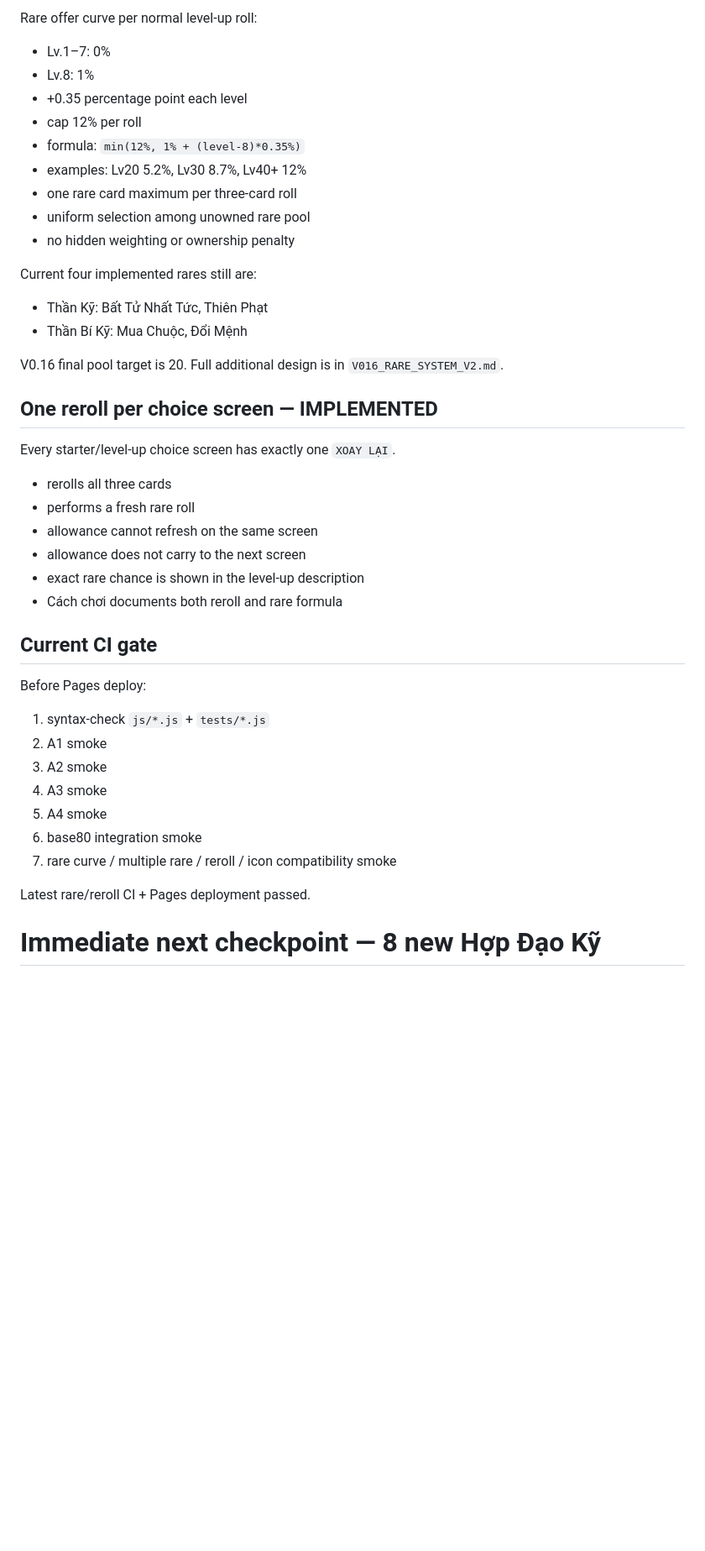
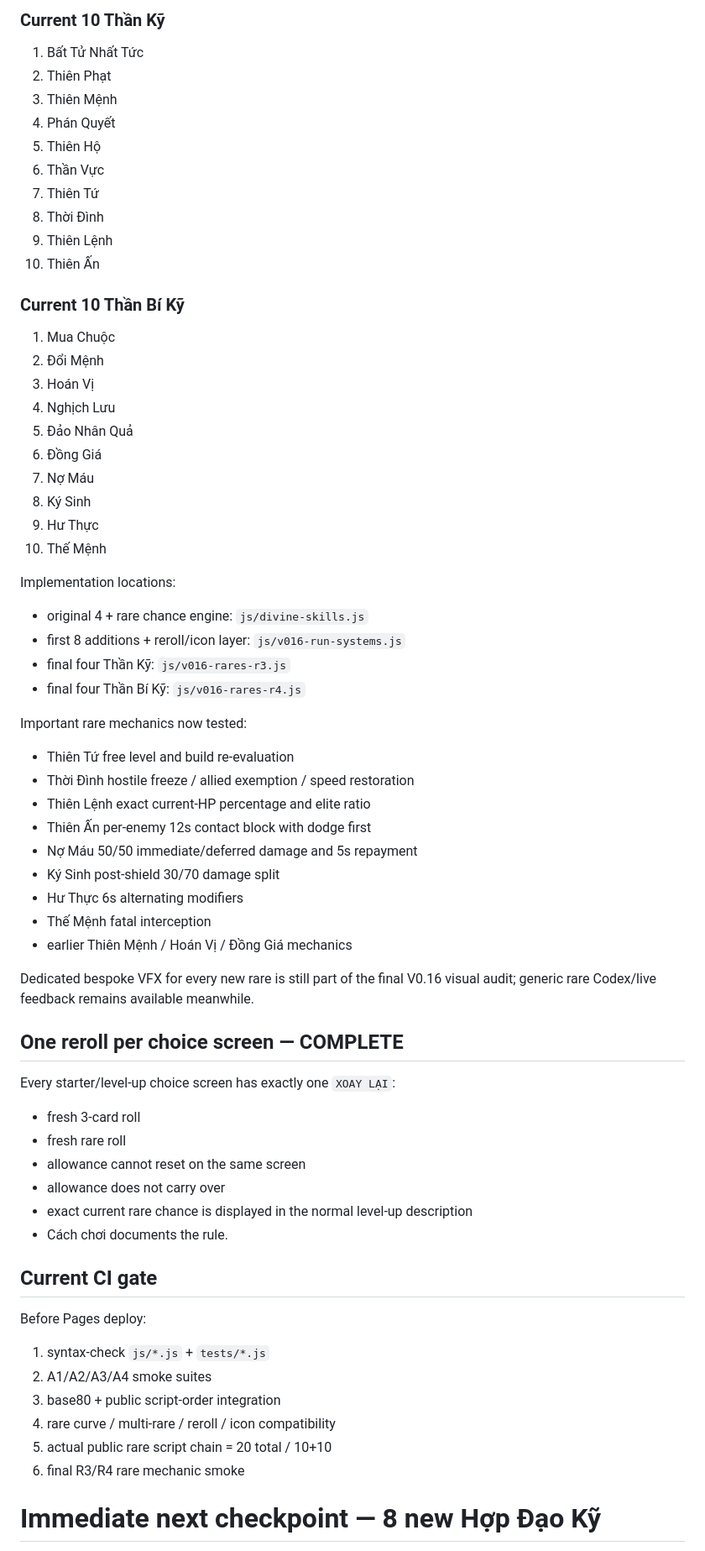
Before and after one commit to VGpro9X/auto-battle-roguelite, a Markdown page: PROJECT_HANDOFF.md, the part around one of its changes. Shown at 84% size. GitHub-like rendering; blank space fills up the shorter version.

Commit message:
Handoff: record complete 10 plus 10 rare pool

```diff
--- a/PROJECT_HANDOFF.md
+++ b/PROJECT_HANDOFF.md
@@ -84,41 +83,64 @@ Different rare rules may coexist; duplicates remain forbidden.
 
-Rare offer curve per normal level-up roll:
-- Lv.1–7: 0%
-- Lv.8: 1%
-- +0.35 percentage point each level
-- cap 12% per roll
-- formula: `min(12%, 1% + (level-8)*0.35%)`
-- examples: Lv20 5.2%, Lv30 8.7%, Lv40+ 12%
-- one rare card maximum per three-card roll
-- uniform selection among unowned rare pool
-- no hidden weighting or ownership penalty
+### Current 10 Thần Kỹ
+1. Bất Tử Nhất Tức
+2. Thiên Phạt
+3. Thiên Mệnh
+4. Phán Quyết
+5. Thiên Hộ
+6. Thần Vực
+7. Thiên Tứ
+8. Thời Đình
+9. Thiên Lệnh
+10. Thiên Ấn
 
-Current four implemented rares still are:
-- Thần Kỹ: Bất Tử Nhất Tức, Thiên Phạt
-- Thần Bí Kỹ: Mua Chuộc, Đổi Mệnh
+### Current 10 Thần Bí Kỹ
+1. Mua Chuộc
+2. Đổi Mệnh
+3. Hoán Vị
+4. Nghịch Lưu
+5. Đảo Nhân Quả
+6. Đồng Giá
+7. Nợ Máu
+8. Ký Sinh
+9. Hư Thực
+10. Thế Mệnh
 
-V0.16 final pool target is 20. Full additional design is in `V016_RARE_SYSTEM_V2.md`.
+Implementation locations:
+- original 4 + rare chance engine: `js/divine-skills.js`
+- first 8 additions + reroll/icon layer: `js/v016-run-systems.js`
+- final four Thần Kỹ: `js/v016-rares-r3.js`
+- final four Thần Bí Kỹ: `js/v016-rares-r4.js`
 
-## One reroll per choice screen — IMPLEMENTED
-Every starter/level-up choice screen has exactly one `XOAY LẠI`.
-- rerolls all three cards
-- performs a fresh rare roll
-- allowance cannot refresh on the same screen
-- allowance does not carry to the next screen
-- exact rare chance is shown in the level-up description
-- Cách chơi documents both reroll and rare formula
+Important rare mechanics now tested:
+- Thiên Tứ free level and build re-evaluation
+- Thời Đình hostile freeze / allied exemption / speed restoration
+- Thiên Lệnh exact current-HP percentage and elite ratio
+- Thiên Ấn per-enemy 12s contact block with dodge first
+- Nợ Máu 50/50 immediate/deferred damage and 5s repayment
+- Ký Sinh post-shield 30/70 damage split
+- Hư Thực 6s alternating modifiers
+- Thế Mệnh fatal interception
+- earlier Thiên Mệnh / Hoán Vị / Đồng Giá mechanics
+
+Dedicated bespoke VFX for every new rare is still part of the final V0.16 visual audit; generic rare Codex/live feedback remains available meanwhile.
+
+## One reroll per choice screen — COMPLETE
+Every starter/level-up choice screen has exactly one `XOAY LẠI`:
+- fresh 3-card roll
+- fresh rare roll
+- allowance cannot reset on the same screen
+- allowance does not carry over
+- exact current rare chance is displayed in the normal level-up description
+- Cách chơi documents the rule.
 
 ## Current CI gate
 Before Pages deploy:
 1. syntax-check `js/*.js` + `tests/*.js`
-2. A1 smoke
-3. A2 smoke
-4. A3 smoke
-5. A4 smoke
-6. base80 integration smoke
-7. rare curve / multiple rare / reroll / icon compatibility smoke
-
-Latest rare/reroll CI + Pages deployment passed.
+2. A1/A2/A3/A4 smoke suites
+3. base80 + public script-order integration
+4. rare curve / multi-rare / reroll / icon compatibility
+5. actual public rare script chain = 20 total / 10+10
+6. final R3/R4 rare mechanic smoke
 
 # Immediate next checkpoint — 8 new Hợp Đạo Kỹ
 From `V016_SKILL_DESIGN.md`:
```
Also changed, not shown: other parts of PROJECT_HANDOFF.md (+47 -49 lines).
